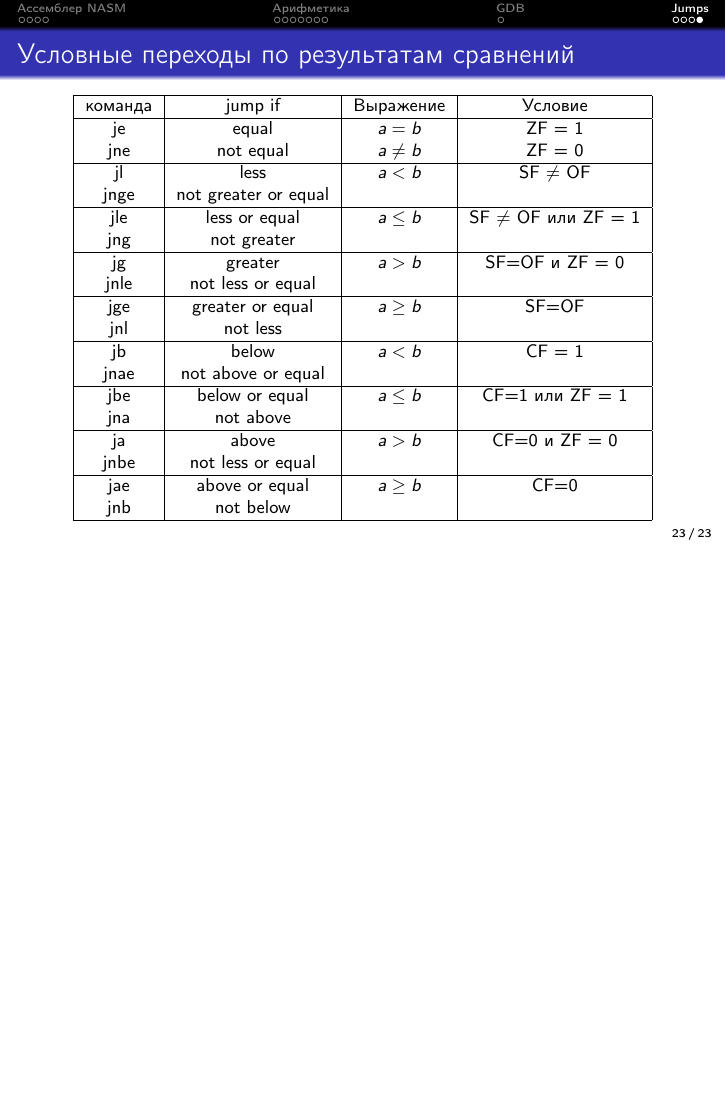
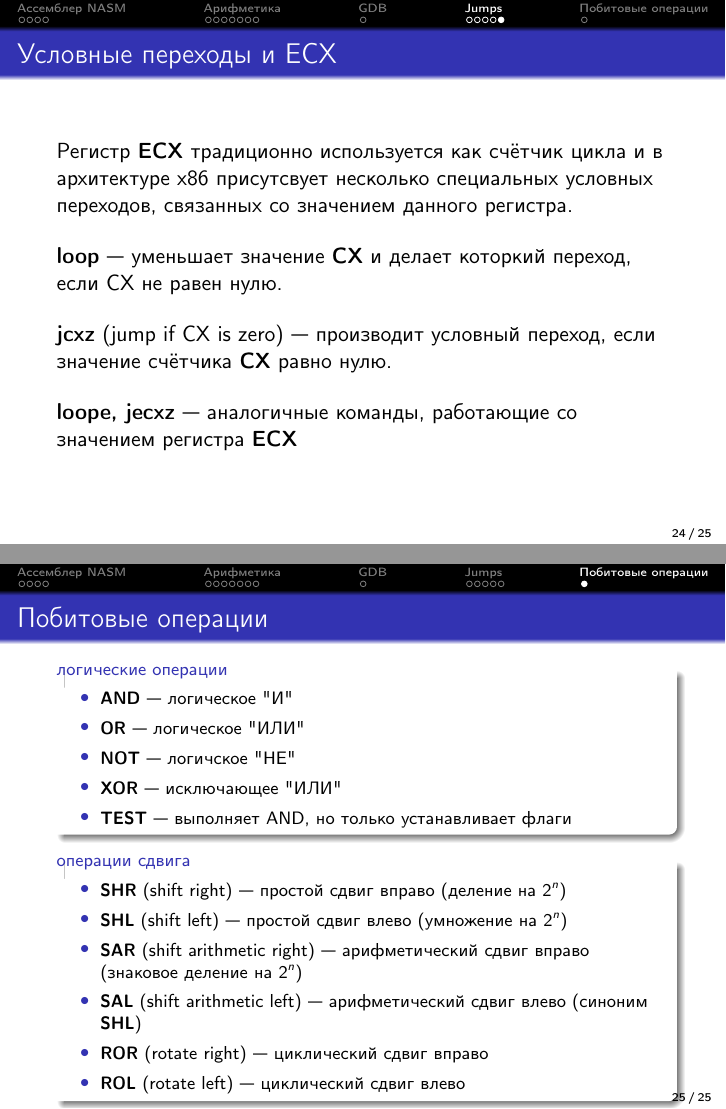
Before and after one commit to sdukshis/asm, LaTeX slides (04/lec04.tex): page 23 of 23 before the commit and pages 24 and 25 of 25 after it, the two joined at a grey line, the shorter picture padded with empty space. Compiled offline with pdfLaTeX.

Commit message:
Lec 4. Logic commands

```diff
--- a/04/lec04.tex
+++ b/04/lec04.tex
@@ -1,4 +1,4 @@
-\documentclass{beamer}
+\documentclass[utf8, russian]{beamer}
 
 \usepackage[utf8]{inputenc}
 \usepackage[russian]{babel}
@@ -45,7 +45,7 @@
         \pause
         \item Jump'ов разных и побольше!
         \pause
-        \item Логические операции
+        \item Побитовые операции
         \end{enumerate}
     \end{frame}
     \section{Ассемблер NASM}
@@ -343,4 +343,39 @@ sub [a], dword 100  ; [a] := [a] - 100
             \end{tabular}
         \end{table}
     \end{frame}
+    \begin{frame}{Условные переходы и ECX}
+        Регистр {\bf ECX} традиционно используется как счётчик цикла и в архитектуре x86 присутсвует несколько специальных условных переходов, связанных со значением данного регистра.
+
+        \bigskip
+        {\bf loop} --- уменьшает значение {\bf CX} и делает которкий переход, если CX не равен нулю.
+
+        \bigskip
+        {\bf jcxz} (jump if CX is zero) --- производит условный переход, если значение счётчика {\bf CX} равно нулю.
+
+        \bigskip
+        {\bf loope, jecxz} --- аналогичные команды, работающие со значением регистра {\bf ECX}
+    \end{frame}
+    \section{Побитовые операции}
+    \subsection{}
+    \begin{frame}{Побитовые операции}\footnotesize
+        \begin{block}{логические операции}
+            \begin{itemize}
+                \item {\bf AND} --- логическое "И"
+                \item {\bf OR} --- логическое "ИЛИ"
+                \item {\bf NOT} --- логичское "НЕ"
+                \item {\bf XOR} --- исключающее "ИЛИ"
+                \item {\bf TEST} --- выполняет AND, но только устанавливает флаги
+            \end{itemize}
+        \end{block}
+        \begin{block}{операции сдвига}
+            \begin{itemize}
+                \item {\bf SHR} (shift right) --- простой сдвиг вправо (деление на $2^n$)
+                \item {\bf SHL} (shift left) --- простой сдвиг влево (умножение на $2^n$)
+                \item {\bf SAR} (shift arithmetic right) --- арифметический сдвиг вправо (знаковое деление на $2^n$)
+                \item {\bf SAL} (shift arithmetic left) --- арифметический сдвиг влево (синоним {\bf SHL})
+                \item {\bf ROR} (rotate right) --- циклический сдвиг вправо
+                \item {\bf ROL} (rotate left) --- циклический сдвиг влево
+            \end{itemize}
+        \end{block}
+    \end{frame}
 \end{document}
```
